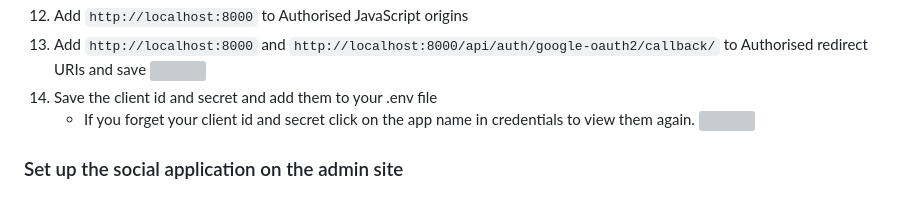
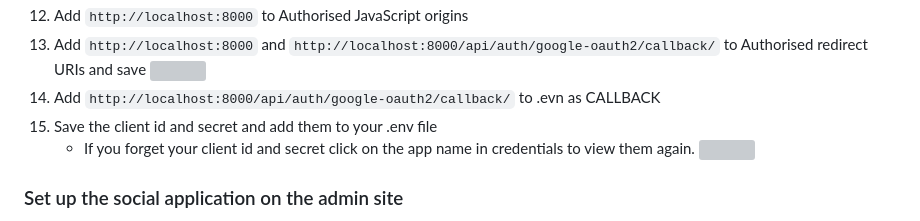
Before and after one commit to KhunakornP/A-plus-management, a Markdown page: google_auth_setup_guide.md, the part around the change. Drawn GitHub-style; grey boxes are pictures that could not be loaded.

Commit message:
update credential setup

```diff
--- a/google_auth_setup_guide.md
+++ b/google_auth_setup_guide.md
@@ -31,7 +31,8 @@
 12. Add `http://localhost:8000` to Authorised JavaScript origins
 13. Add `http://localhost:8000` and `http://localhost:8000/api/auth/google-oauth2/callback/` to Authorised redirect URIs and save
 <img src="./Wiki-images/google-Oauth-guide/auth-11.JPG" width="850"><br>
-14. Save the client id and secret and add them to your .env file
+14. Add `http://localhost:8000/api/auth/google-oauth2/callback/` to .evn as CALLBACK
+15. Save the client id and secret and add them to your .env file
     - If you forget your client id and secret click on the app name in credentials to view them again.
 <img src="./Wiki-images/google-Oauth-guide/auth-12.JPG" width="850"><br>
 
```
